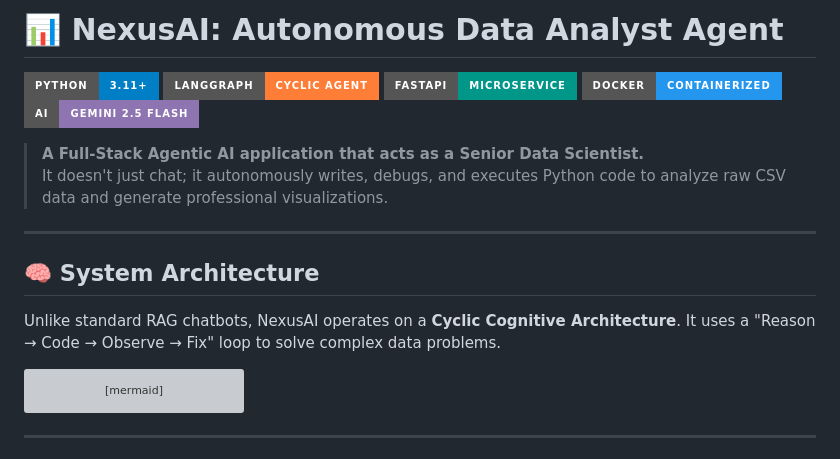
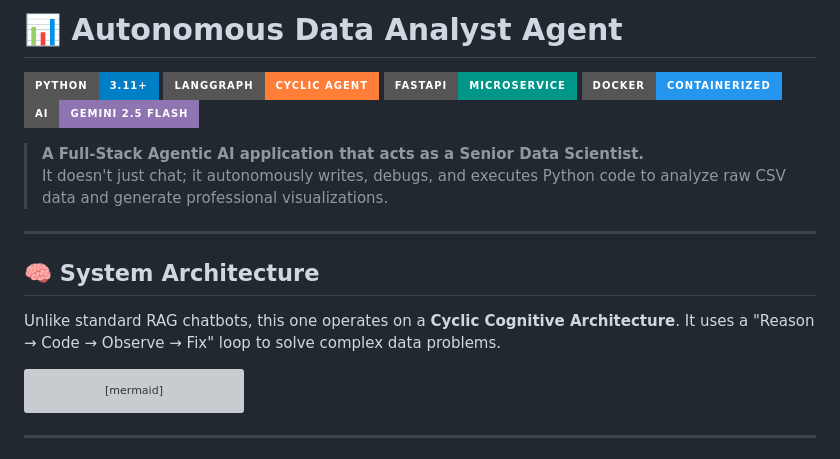
Before and after one commit to NTRajapaksha/autonomous-data-analyst, a Markdown page: README.md, the part around the change. Drawn GitHub-style; badges without logos; grey boxes are pictures that could not be loaded.

Commit message:
Update README to remove 'NexusAI' branding

````diff
--- a/README.md
+++ b/README.md
@@ -1,4 +1,4 @@
-# 📊 NexusAI: Autonomous Data Analyst Agent
+# 📊 Autonomous Data Analyst Agent
 
 ![Python](https://img.shields.io/badge/Python-3.11%2B-blue?style=for-the-badge&logo=python)
 ![LangGraph](https://img.shields.io/badge/LangGraph-Cyclic_Agent-orange?style=for-the-badge)
@@ -13,7 +13,7 @@
 
 ## 🧠 System Architecture
 
-Unlike standard RAG chatbots, NexusAI operates on a **Cyclic Cognitive Architecture**. It uses a "Reason → Code → Observe → Fix" loop to solve complex data problems.
+Unlike standard RAG chatbots, this one operates on a **Cyclic Cognitive Architecture**. It uses a "Reason → Code → Observe → Fix" loop to solve complex data problems.
 
 ```mermaid
 graph TD
````
